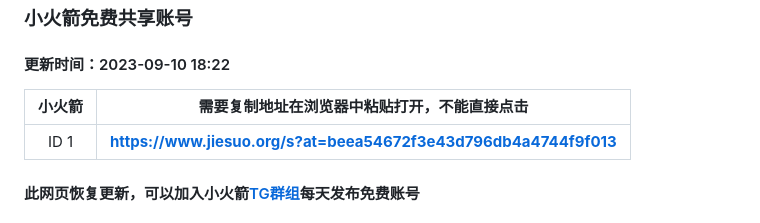
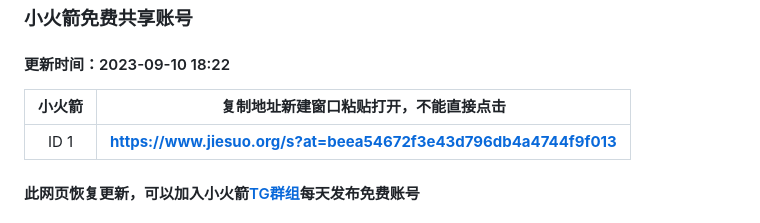
Before and after one commit to jiesuotk/Shadowrocket-ID, a Markdown page: README.md, the part around the change. GitHub-like rendering.

```diff
--- a/README.md
+++ b/README.md
@@ -1,7 +1,7 @@
 ### 小火箭免费共享账号
 #### 更新时间：2023-09-10 18:22
 
-| 小火箭| 需要复制地址在浏览器中粘贴打开，不能直接点击 |
+| 小火箭| 复制地址新建窗口粘贴打开，不能直接点击 |
 | :----: | :----: |
 | ID 1 | **https://www.jiesuo.org/s?at=beea54672f3e43d796db4a4744f9f013** |
 
```
